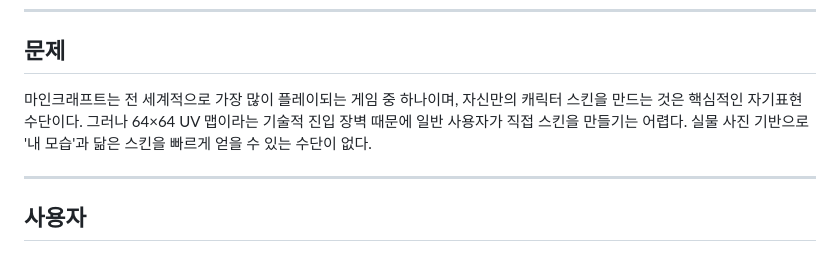
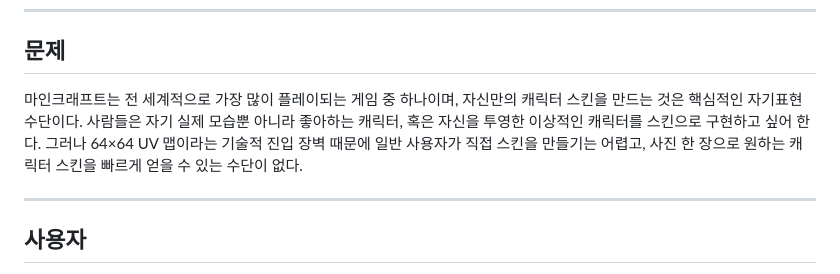
Before and after one commit to Kimcrystal1004/s08-aiweb2026, a Markdown page: contents.md, the part around the change. Drawn GitHub-style.

Commit message:
docs: 문제 섹션 — 좋아하는 캐릭터 구현 욕구 추가

```diff
--- a/contents.md
+++ b/contents.md
@@ -41,7 +41,7 @@ AI로 전신 사진을 나만의 마인크래프트 스킨으로 — 사진 업
 
 ## 문제
 
-마인크래프트는 전 세계적으로 가장 많이 플레이되는 게임 중 하나이며, 자신만의 캐릭터 스킨을 만드는 것은 핵심적인 자기표현 수단이다. 그러나 64×64 UV 맵이라는 기술적 진입 장벽 때문에 일반 사용자가 직접 스킨을 만들기는 어렵다. 실물 사진 기반으로 '내 모습'과 닮은 스킨을 빠르게 얻을 수 있는 수단이 없다.
+마인크래프트는 전 세계적으로 가장 많이 플레이되는 게임 중 하나이며, 자신만의 캐릭터 스킨을 만드는 것은 핵심적인 자기표현 수단이다. 사람들은 자기 실제 모습뿐 아니라 좋아하는 캐릭터, 혹은 자신을 투영한 이상적인 캐릭터를 스킨으로 구현하고 싶어 한다. 그러나 64×64 UV 맵이라는 기술적 진입 장벽 때문에 일반 사용자가 직접 스킨을 만들기는 어렵고, 사진 한 장으로 원하는 캐릭터 스킨을 빠르게 얻을 수 있는 수단이 없다.
 
 
 ---
```
